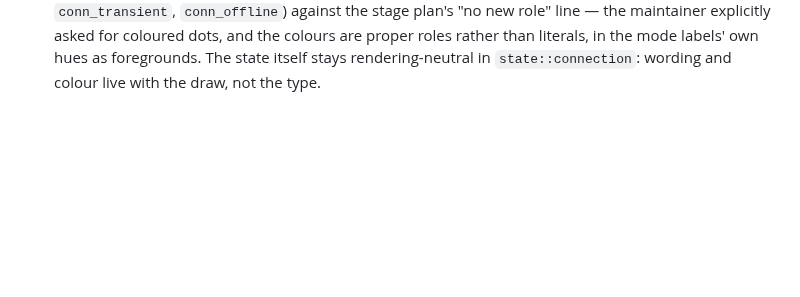
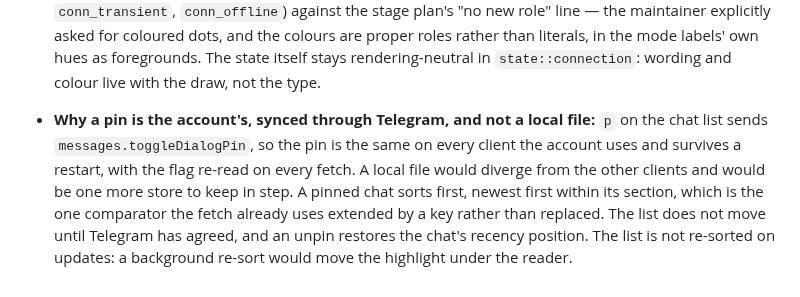
Before and after one commit to curedbylethe/televim, a Markdown page: docs/decisions.md, the part around the change. Drawn GitHub-style; blank space fills up the shorter version.

Commit message:
docs: record pinned chats in the chat list and the decisions
The README's chat-list section names p and the order pinned chats take.
The decisions record why the pin is the account's, synced through
Telegram, rather than a local file.

Co-Authored-By: Claude Haiku 5.5 <noreply@anthropic.com>

```diff
--- a/docs/decisions.md
+++ b/docs/decisions.md
@@ -625,3 +625,12 @@ are in [`../AGENTS.md`](../AGENTS.md).
   the colours are proper roles rather than literals, in the mode labels' own
   hues as foregrounds. The state itself stays rendering-neutral in
   `state::connection`: wording and colour live with the draw, not the type.
+- **Why a pin is the account's, synced through Telegram, and not a local file:**
+  `p` on the chat list sends `messages.toggleDialogPin`, so the pin is the same
+  on every client the account uses and survives a restart, with the flag re-read
+  on every fetch. A local file would diverge from the other clients and would be
+  one more store to keep in step. A pinned chat sorts first, newest first within
+  its section, which is the one comparator the fetch already uses extended by a
+  key rather than replaced. The list does not move until Telegram has agreed, and
+  an unpin restores the chat's recency position. The list is not re-sorted on
+  updates: a background re-sort would move the highlight under the reader.
```
Also changed, not shown: README.md (+3 -1 lines).
